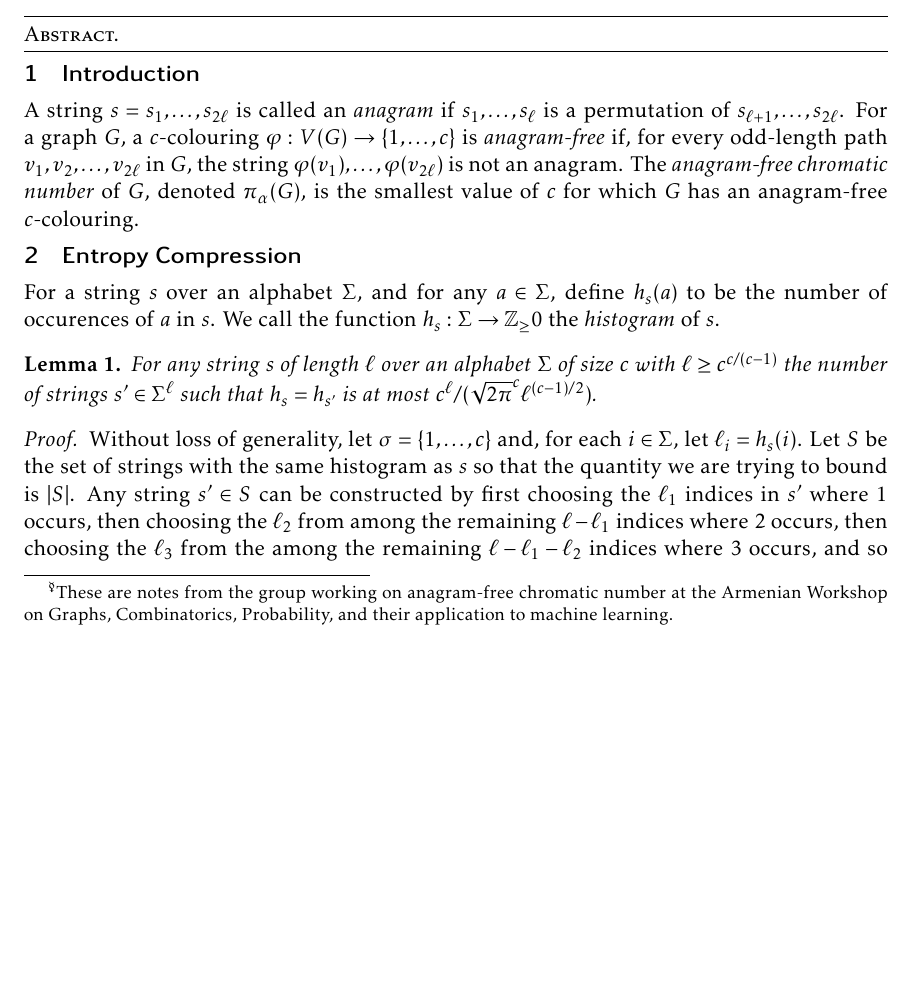
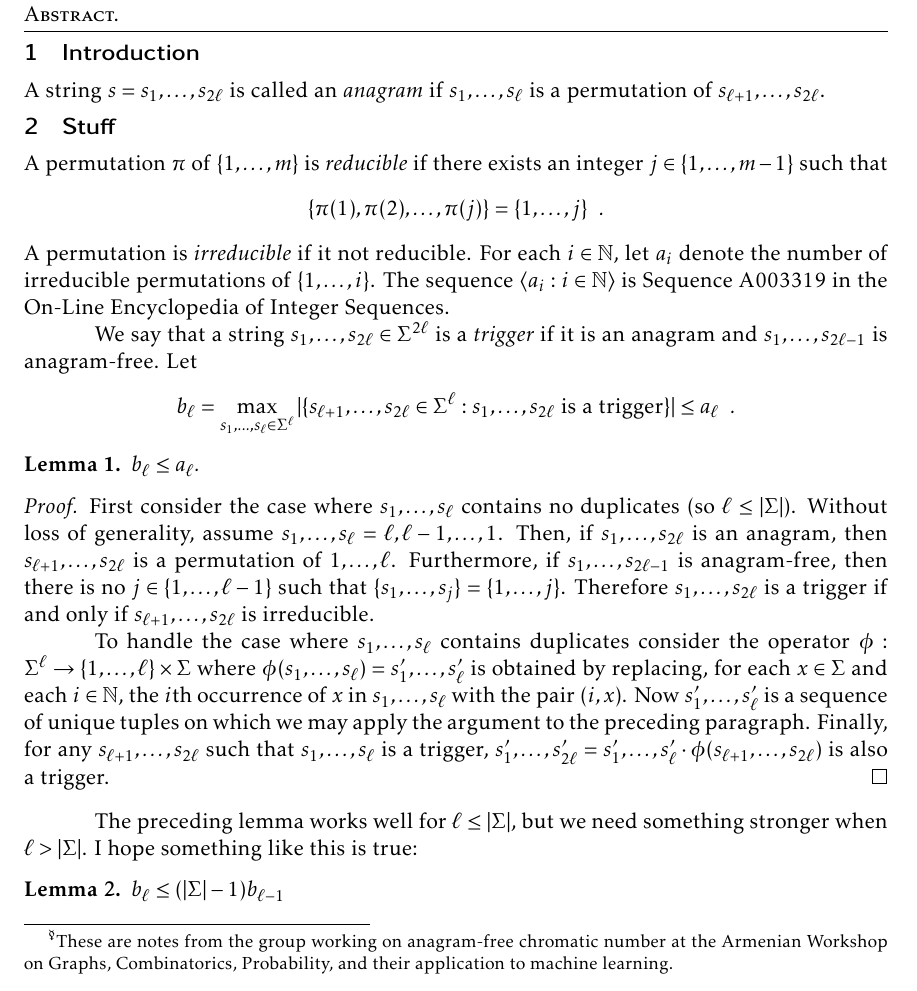
Before and after one commit to patmorin/anagram-free2, a LaTeX document (sequences.tex): part of page 1 of 2 before the commit and part of the page after it, cut so that both start at the same text. Compiled offline with pdfLaTeX.

Commit message:
Small changes

```diff
--- a/sequences.tex
+++ b/sequences.tex
@@ -50,13 +50,51 @@
 
 A string $s=s_1,\ldots,s_{2\ell}$ is called an \emph{anagram} if
 $s_1,\ldots,s_\ell$ is a permutation of $s_{\ell+1},\ldots,s_{2\ell}$.
-For a graph $G$, a $c$-colouring $\varphi:V(G)\to\{1,\ldots,c\}$ is
-\emph{anagram-free} if, for every odd-length path $v_1,v_2,\ldots,v_{2\ell}$
-in $G$, the string $\varphi(v_1),\ldots,\varphi(v_{2\ell})$ is not an
-anagram.  The \emph{anagram-free chromatic number} of $G$, denoted
-$\pi_\alpha(G)$, is the smallest value of $c$ for which $G$ has an
-anagram-free $c$-colouring.
 
+% For a graph $G$, a $c$-colouring $\varphi:V(G)\to\{1,\ldots,c\}$ is
+% \emph{anagram-free} if, for every odd-length path $v_1,v_2,\ldots,v_{2\ell}$
+% in $G$, the string $\varphi(v_1),\ldots,\varphi(v_{2\ell})$ is not an
+% anagram.  The \emph{anagram-free chromatic number} of $G$, denoted
+% $\pi_\alpha(G)$, is the smallest value of $c$ for which $G$ has an
+% anagram-free $c$-colouring.
+
+\section{Stuff}
+
+A permutation $\pi$ of $\{1,\ldots,m\}$ is \emph{reducible} if there exists an integer $j\in\{1,\ldots,m-1\}$ such that
+\[
+   \{ \pi(1),\pi(2),\ldots,\pi(j) \} = \{1,\ldots,j\} \enspace .
+\]
+A permutation is \emph{irreducible} if it not reducible.  For each $i\in\N$, let $a_i$ denote the number of irreducible permutations of $\{1,\ldots,i\}$. The sequence $\langle a_i:i\in\N\rangle$ is Sequence A003319 in the On-Line Encyclopedia of Integer Sequences.
+
+We say that a string $s_1,\ldots,s_{2\ell}\in\Sigma^{2\ell}$ is a \emph{trigger} if it is an anagram and $s_1,\ldots,s_{2\ell-1}$ is anagram-free.  Let
+\[
+   b_\ell = \max_{s_1,\ldots,s_{\ell}\in\Sigma^\ell} |\{ s_{\ell+1},\ldots,s_{2\ell}\in\Sigma^\ell: \mbox{$s_1,\ldots,s_{2\ell}$ is a trigger}\}| \le a_\ell \enspace .
+\]
+
+\begin{lem}
+  $b_\ell \le a_\ell$.
+\end{lem}
+
+\begin{proof}
+  First consider the case where $s_1,\ldots,s_\ell$ contains no duplicates (so $\ell\le|\Sigma|$).  Without loss of generality, assume $s_1,\ldots,s_\ell=\ell,\ell-1,\ldots,1$.  Then, if $s_1,\ldots,s_{2\ell}$ is an anagram, then $s_{\ell+1},\ldots,s_{2\ell}$ is a permutation of $1,\ldots,\ell$.  Furthermore, if $s_1,\ldots,s_{2\ell-1}$ is anagram-free, then there is no $j\in\{1,\ldots,\ell-1\}$ such that $\{s_1,\ldots,s_j\}=\{1,\ldots,j\}$.  Therefore $s_1,\ldots,s_{2\ell}$ is a trigger if and only if $s_{\ell+1},\ldots,s_{2\ell}$ is irreducible.
+
+  To handle the case where $s_1,\ldots,s_\ell$ contains duplicates consider the operator $\phi:\Sigma^{\ell}\to \{1,\ldots,\ell\}\times\Sigma$
+  where $\phi(s_1,\ldots,s_\ell)=s_1',\ldots,s_{\ell}'$ is obtained
+  by replacing, for each $x\in\Sigma$ and each $i\in\N$, the $i$th occurrence of $x$ in $s_1,\ldots,s_\ell$ with the pair $(i,x)$.
+  Now $s_1',\ldots,s_\ell'$ is a sequence of unique tuples on which we may apply the argument to the preceding paragraph.   Finally, for any $s_{\ell+1},\ldots,s_{2\ell}$ such that $s_1,\ldots,s_\ell$ is a trigger, $s_1',\ldots,s_{2\ell}'= s_1',\ldots,s_{\ell}'\cdot \phi(s_{\ell+1},\ldots,s_{2\ell})$ is also a trigger.
+\end{proof}
+
+The preceding lemma works well for $\ell \le |\Sigma|$, but we need something stronger when $\ell > |\Sigma|$.  I hope something like this is true:
+
+\begin{lem}
+  $b_\ell \le (|\Sigma|-1)b_{\ell-1}$
+\end{lem}
+
+
+
+
+
+\end{document}
 
 \section{Entropy Compression}
 
```
Also changed, not shown: 2 other files.
